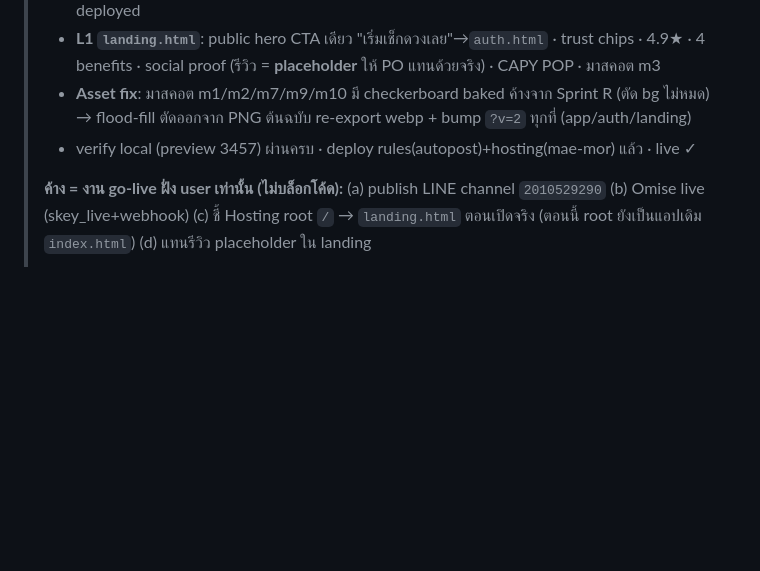
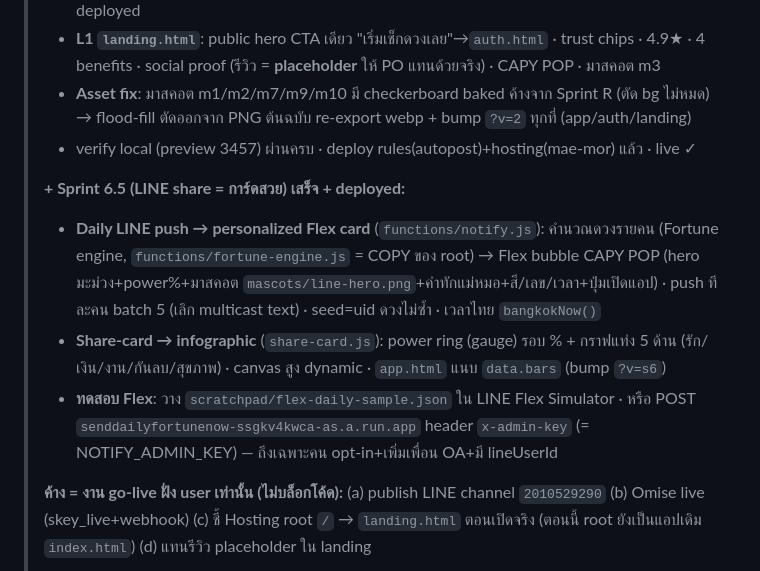
Before and after one commit to tippajohnw-dev/capybarabu, a Markdown page: mae-mor-bara/NEXT-SESSION.md, the part around the change. Drawn GitHub-style; blank space fills up the shorter version.

Commit message:
docs(mae-mor-bara): handoff — Sprint 6.5 LINE Flex card + share infographic deployed
Co-Authored-By: Claude Opus 4.8 <noreply@anthropic.com>

```diff
--- a/mae-mor-bara/NEXT-SESSION.md
+++ b/mae-mor-bara/NEXT-SESSION.md
@@ -6,6 +6,11 @@
 > - **L1 `landing.html`**: public hero CTA เดียว "เริ่มเช็กดวงเลย"→`auth.html` · trust chips · 4.9★ · 4 benefits · social proof (รีวิว = **placeholder** ให้ PO แทนด้วยจริง) · CAPY POP · มาสคอต m3
 > - **Asset fix**: มาสคอต m1/m2/m7/m9/m10 มี checkerboard baked ค้างจาก Sprint R (ตัด bg ไม่หมด) → flood-fill ตัดออกจาก PNG ต้นฉบับ re-export webp + bump `?v=2` ทุกที่ (app/auth/landing)
 > - verify local (preview 3457) ผ่านครบ · deploy rules(autopost)+hosting(mae-mor) แล้ว · live ✓
+>
+> **+ Sprint 6.5 (LINE share = การ์ดสวย) เสร็จ + deployed:**
+> - **Daily LINE push → personalized Flex card** (`functions/notify.js`): คำนวณดวงรายคน (Fortune engine, `functions/fortune-engine.js` = COPY ของ root) → Flex bubble CAPY POP (hero มะม่วง+power%+มาสคอต `mascots/line-hero.png`+คำทักแม่หมอ+สี/เลข/เวลา+ปุ่มเปิดแอป) · push ทีละคน batch 5 (เลิก multicast text) · seed=uid ดวงไม่ซ้ำ · เวลาไทย `bangkokNow()`
+> - **Share-card → infographic** (`share-card.js`): power ring (gauge) รอบ % + กราฟแท่ง 5 ด้าน (รัก/เงิน/งาน/กันลบ/สุขภาพ) · canvas สูง dynamic · `app.html` แนบ `data.bars` (bump `?v=s6`)
+> - **ทดสอบ Flex**: วาง `scratchpad/flex-daily-sample.json` ใน LINE Flex Simulator · หรือ POST `senddailyfortunenow-ssgkv4kwca-as.a.run.app` header `x-admin-key` (= NOTIFY_ADMIN_KEY) — ถึงเฉพาะคน opt-in+เพิ่มเพื่อน OA+มี lineUserId
 >
 > **ค้าง = งาน go-live ฝั่ง user เท่านั้น (ไม่บล็อกโค้ด):** (a) publish LINE channel `2010529290` (b) Omise live (skey_live+webhook) (c) ชี้ Hosting root `/` → `landing.html` ตอนเปิดจริง (ตอนนี้ root ยังเป็นแอปเดิม `index.html`) (d) แทนรีวิว placeholder ใน landing
 >
```
